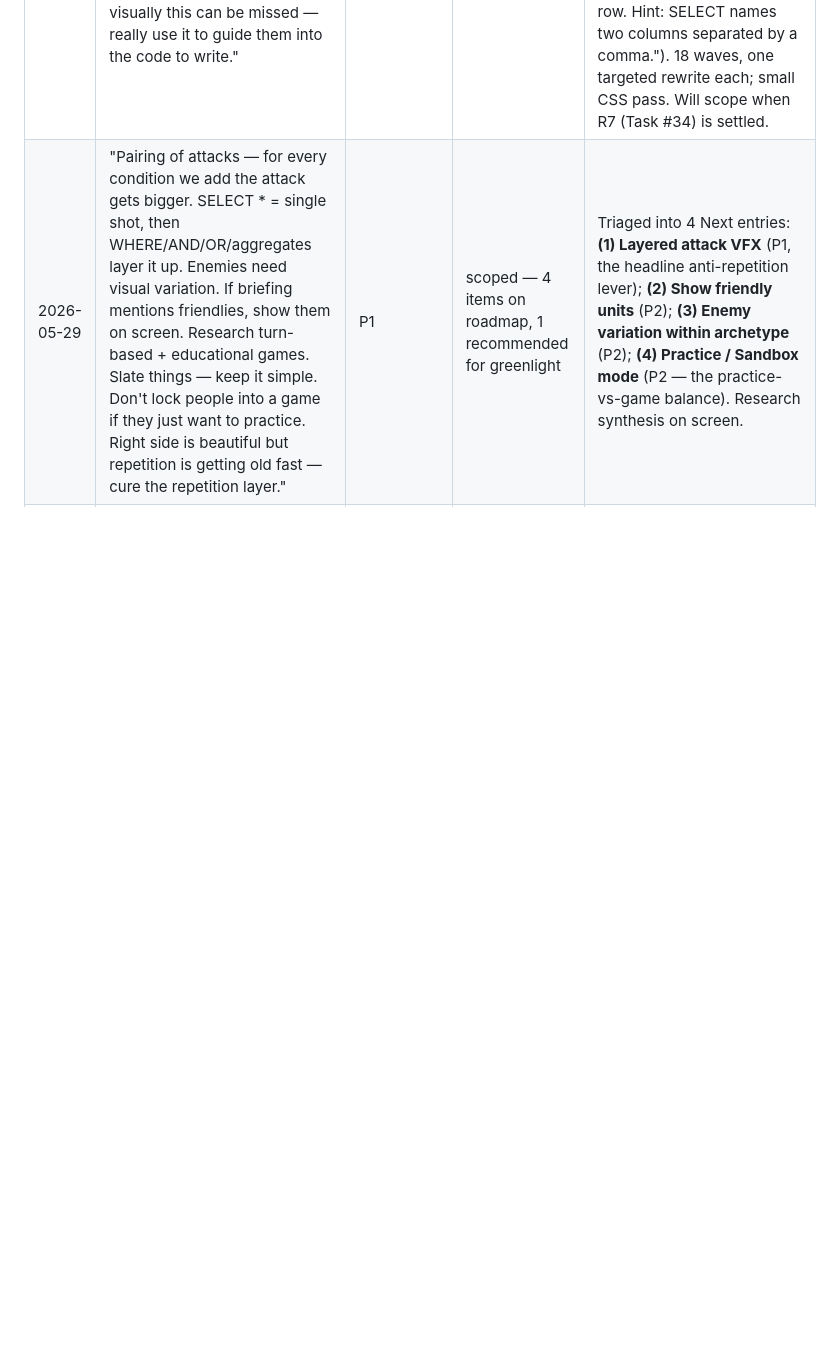
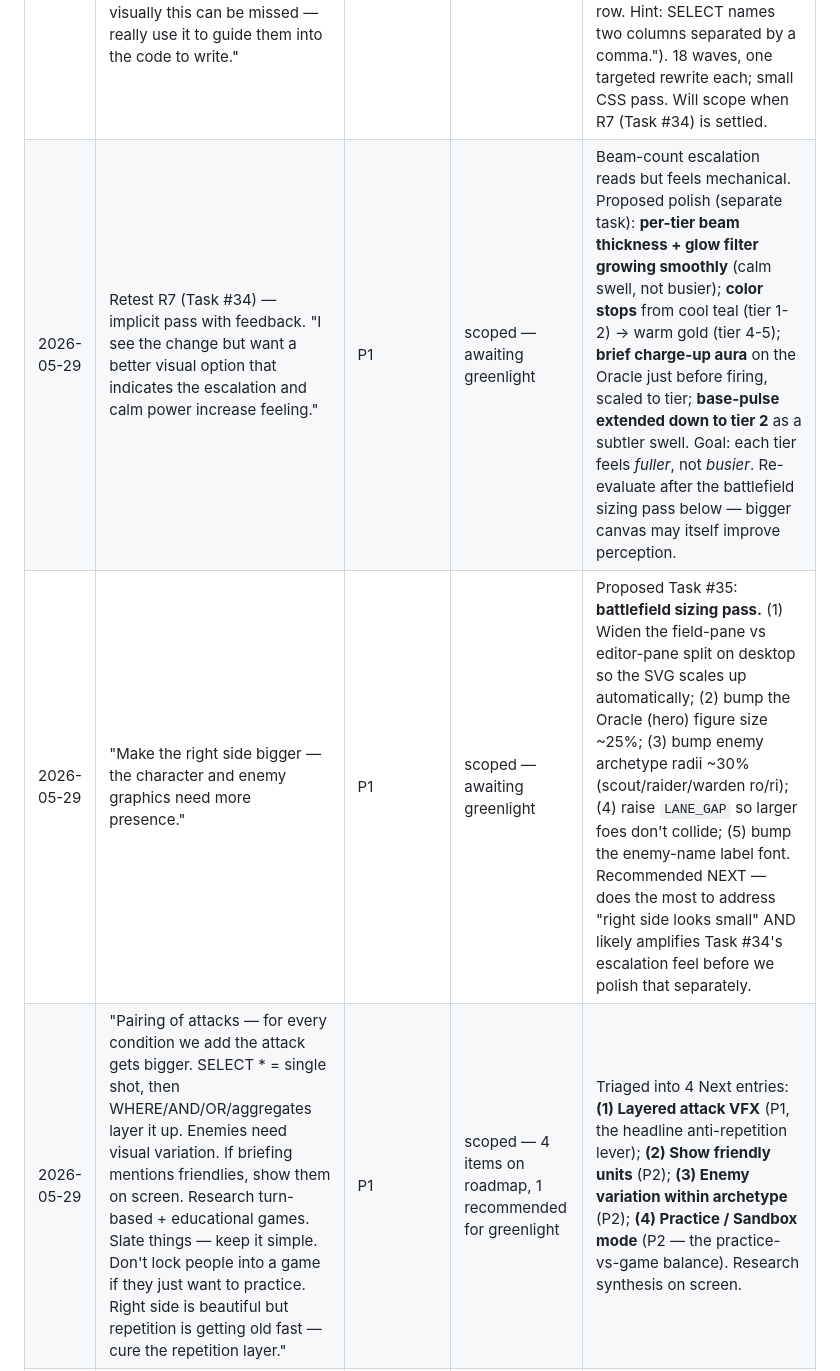
Before and after one commit to michaelnocito/sql-quest, a Markdown page: ROADMAP.md, the part around the change. GitHub-like rendering; blank space fills up the shorter version.

Commit message:
Triage: log battlefield sizing + escalation-polish feedback (P1, scoped, awaiting greenlight)

```diff
--- a/ROADMAP.md
+++ b/ROADMAP.md
@@ -97,6 +97,8 @@ Raw incoming notes from Mike. Newest first. Triaged into the lists above.
 | 2026-05-29 | "In W3 WHERE we make them use SELECT * FROM enemies — why the `*`?" | P3 | decision pending | Intentional: W3 teaches WHERE, so we reuse the `*` pattern from W1 to avoid splitting cognitive load (W2 taught column selection separately). Option to rewrite W3 to `SELECT name, type FROM enemies WHERE type='Raider';` for layered reinforcement — proceeding with "keep" unless Mike says otherwise. |
 | 2026-05-29 | "When a player is close but wrong, give some kind of AI assistance — 'Hey, you're close!' — that guides their thinking without giving the answer. Assist their thinking process and guide them as they hit roadblocks." | P1→Parked | parked, revisit later | Mike: "Don't see ROI high enough at the moment. Revisit once I have more of a final product and see if it still feels like something worth it." Scope preserved in this row for the future revisit. |
 | 2026-05-29 | Re Wave 2 objective line `🎯 Return only the name and type columns for every enemy`: "It's good but we can do better — make it hint at what they should type or how to think, and/or both. Plus visually this can be missed — really use it to guide them into the code to write." | P1 | scoped — awaiting greenlight | Two angles: **(a) visual** — bump `.obj` typography (size/weight/contrast) so it can't be missed; **(b) content** — every wave's `objective` rewritten as a short directive that points at the code shape without giving the answer (e.g. "Return only `name` and `type` for every row. Hint: SELECT names two columns separated by a comma."). 18 waves, one targeted rewrite each; small CSS pass. Will scope when R7 (Task #34) is settled. |
+| 2026-05-29 | Retest R7 (Task #34) — implicit pass with feedback. "I see the change but want a better visual option that indicates the escalation and calm power increase feeling." | P1 | scoped — awaiting greenlight | Beam-count escalation reads but feels mechanical. Proposed polish (separate task): **per-tier beam thickness + glow filter growing smoothly** (calm swell, not busier); **color stops** from cool teal (tier 1-2) → warm gold (tier 4-5); **brief charge-up aura** on the Oracle just before firing, scaled to tier; **base-pulse extended down to tier 2** as a subtler swell. Goal: each tier feels *fuller*, not *busier*. Re-evaluate after the battlefield sizing pass below — bigger canvas may itself improve perception. |
+| 2026-05-29 | "Make the right side bigger — the character and enemy graphics need more presence." | P1 | scoped — awaiting greenlight | Proposed Task #35: **battlefield sizing pass.** (1) Widen the field-pane vs editor-pane split on desktop so the SVG scales up automatically; (2) bump the Oracle (hero) figure size ~25%; (3) bump enemy archetype radii ~30% (scout/raider/warden ro/ri); (4) raise `LANE_GAP` so larger foes don't collide; (5) bump the enemy-name label font. Recommended NEXT — does the most to address "right side looks small" AND likely amplifies Task #34's escalation feel before we polish that separately. |
 | 2026-05-29 | "Pairing of attacks — for every condition we add the attack gets bigger. SELECT * = single shot, then WHERE/AND/OR/aggregates layer it up. Enemies need visual variation. If briefing mentions friendlies, show them on screen. Research turn-based + educational games. Slate things — keep it simple. Don't lock people into a game if they just want to practice. Right side is beautiful but repetition is getting old fast — cure the repetition layer." | P1 | scoped — 4 items on roadmap, 1 recommended for greenlight | Triaged into 4 Next entries: **(1) Layered attack VFX** (P1, the headline anti-repetition lever); **(2) Show friendly units** (P2); **(3) Enemy variation within archetype** (P2); **(4) Practice / Sandbox mode** (P2 — the practice-vs-game balance). Research synthesis on screen. |
 | 2026-05-29 | "You should be giving me clearer task numbers." | — | working agreement | Adopted: implementation work tagged **Task #N** (matching the harness ID Mike sees in the task list); playtest steps tagged **Retest R#**. Both visible in every handoff. |
 | 2026-05-28 | "Remove read-it-out-loud — it gives them the answer and is just extra noise. Clean the left side up, too busy — optimize so the user stays focused on writing code + the help/resources they need. Need to toggle just music off but leave SFX on. Need an 'on the job' blurb icon that, when clicked, says ways the current concept is used + an example ('you'll be asked to do something like … and will use WHERE to do so') — but don't give the code (parts are okay)." | P2 | done | Shipped — removed Read-Aloud; decluttered briefing into a help-chip row; 💼 On-the-job panel (uses + example, no full query); split Music/SFX toggles |
```
